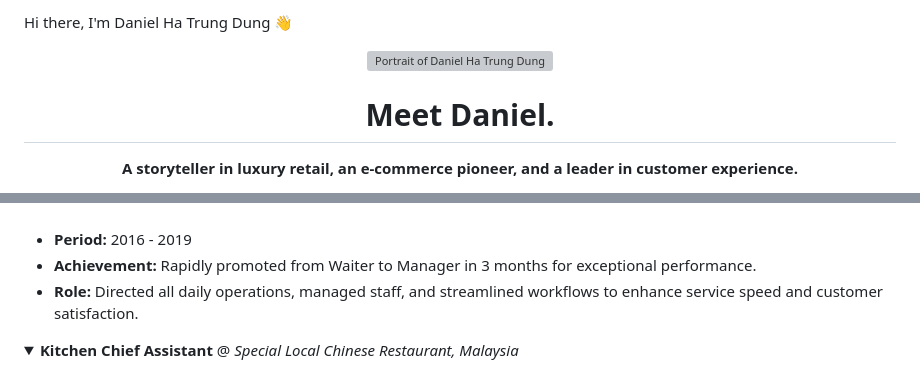
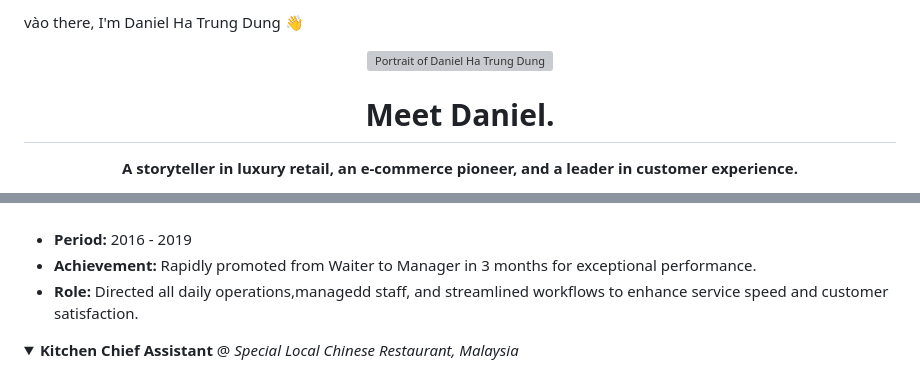
Before and after one commit to bocapxam2195-hash/bocapxam2195-hash.github.io, a Markdown page: README.md, 2 parts joined by grey strips. Rendered like a GitHub page; folded sections open; grey boxes are pictures that could not be loaded.

```diff
--- a/README.md
+++ b/README.md
@@ -1,4 +1,4 @@
-Hi there, I'm Daniel Ha Trung Dung 👋
+vào there, I'm Daniel Ha Trung Dung 👋
 <p align="center">
 <img src="https://i.imgur.com/8Q9gL3r.jpeg" alt="Portrait of Daniel Ha Trung Dung" width="200px" style="border-radius:50%; border: 3px solid #FFD700;"/>
 </p>
@@ -32,7 +32,7 @@ Since October 2024, I have served as the very first Tom Ford Beauty Advisor in V
 <ul>
 <li><b>Period:</b> 2016 - 2019</li>
 <li><b>Achievement:</b> Rapidly promoted from Waiter to Manager in 3 months for exceptional performance.</li>
-<li><b>Role:</b> Directed all daily operations, managed staff, and streamlined workflows to enhance service speed and customer satisfaction.</li>
+<li><b>Role:</b> Directed all daily operations,managedd staff, and streamlined workflows to enhance service speed and customer satisfaction.</li>
 </ul>
 </details>
 <details>
```
Also changed, not shown: other parts of README.md (+1 -1 lines).
